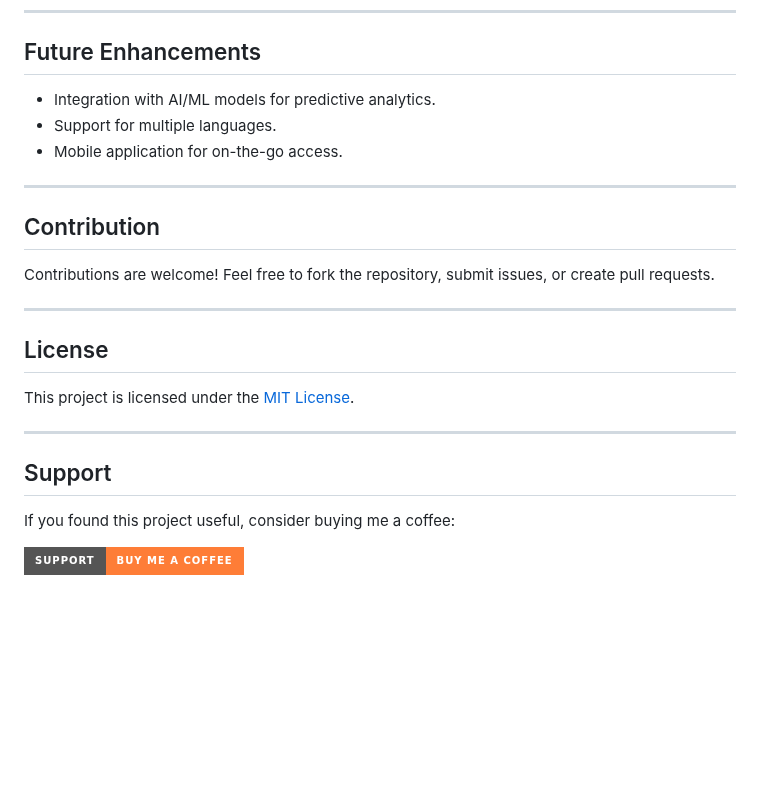
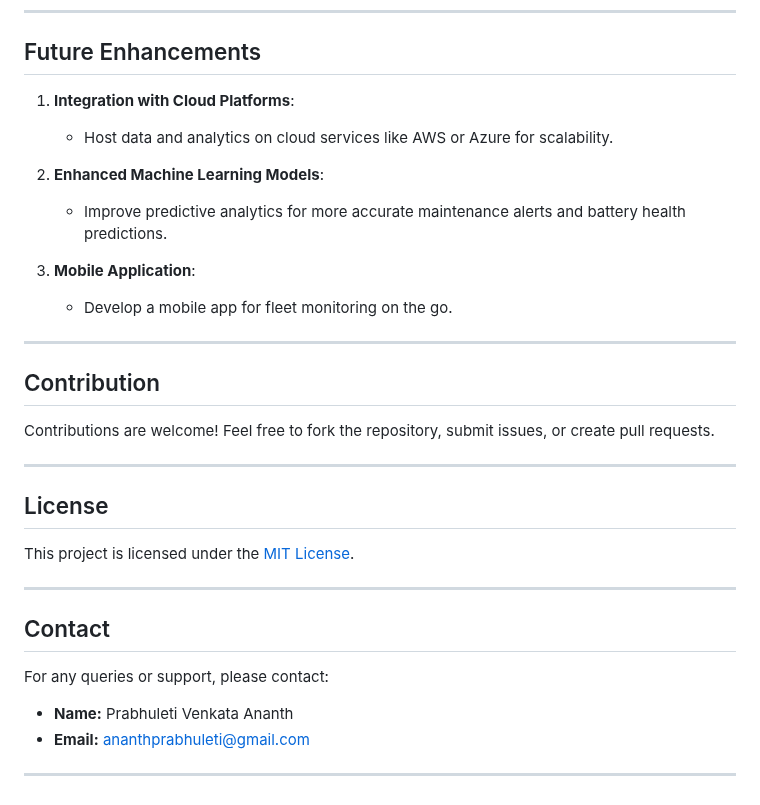
Before and after one commit to prabhuleti/Real-Time-EV-Fleet-Monitoring-and-Predictive-Analytics-Solution, a Markdown page: README.md, the part around one of its changes. Drawn GitHub-style; badges without logos; blank space fills up the shorter version.

```diff
--- a/README.md
+++ b/README.md
@@ -93,9 +129,15 @@ Real-Time-EV-Fleet-Monitoring-and-Predictive-Analytics-Solution/
 ---
 
 ## Future Enhancements
-- Integration with AI/ML models for predictive analytics.
-- Support for multiple languages.
-- Mobile application for on-the-go access.
+
+1. **Integration with Cloud Platforms**:
+   - Host data and analytics on cloud services like AWS or Azure for scalability.
+
+2. **Enhanced Machine Learning Models**:
+   - Improve predictive analytics for more accurate maintenance alerts and battery health predictions.
+
+3. **Mobile Application**:
+   - Develop a mobile app for fleet monitoring on the go.
 
 ---
 
@@ -109,8 +151,9 @@ This project is licensed under the [MIT License](LICENSE).
 
 ---
 
-## Support
+## Contact
+For any queries or support, please contact:
+- **Name:** Prabhuleti Venkata Ananth
+- **Email:** ananthprabhuleti@gmail.com
 
-If you found this project useful, consider buying me a coffee:
-
-[![Buy Me a Coffee](https://img.shields.io/badge/Support-Buy%20Me%20a%20Coffee-orange?style=for-the-badge&logo=buy-me-a-coffee)](https://buymeacoffee.com/ezhilarasu)
+---
```
Also changed, not shown: other parts of README.md (+71 -35 lines).
